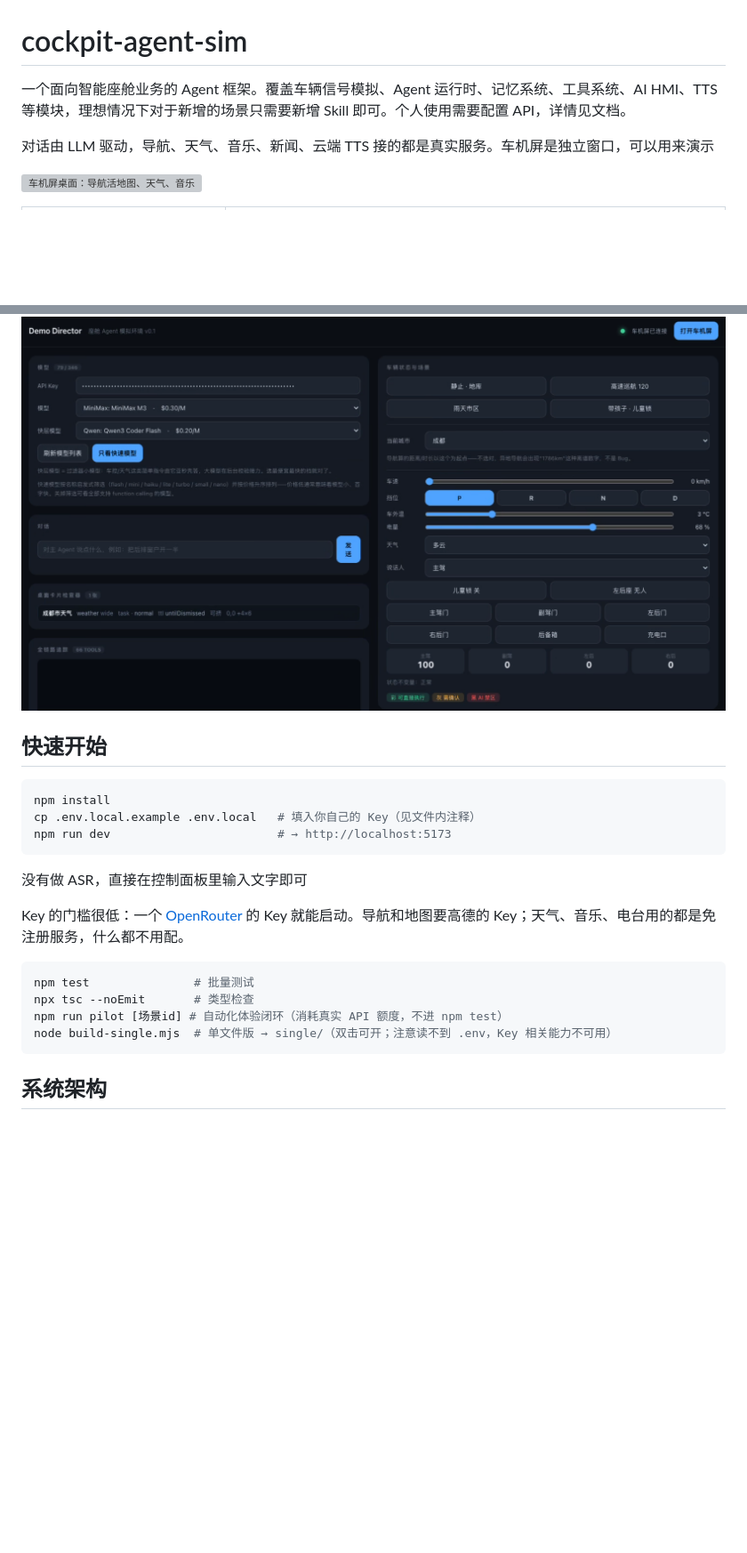
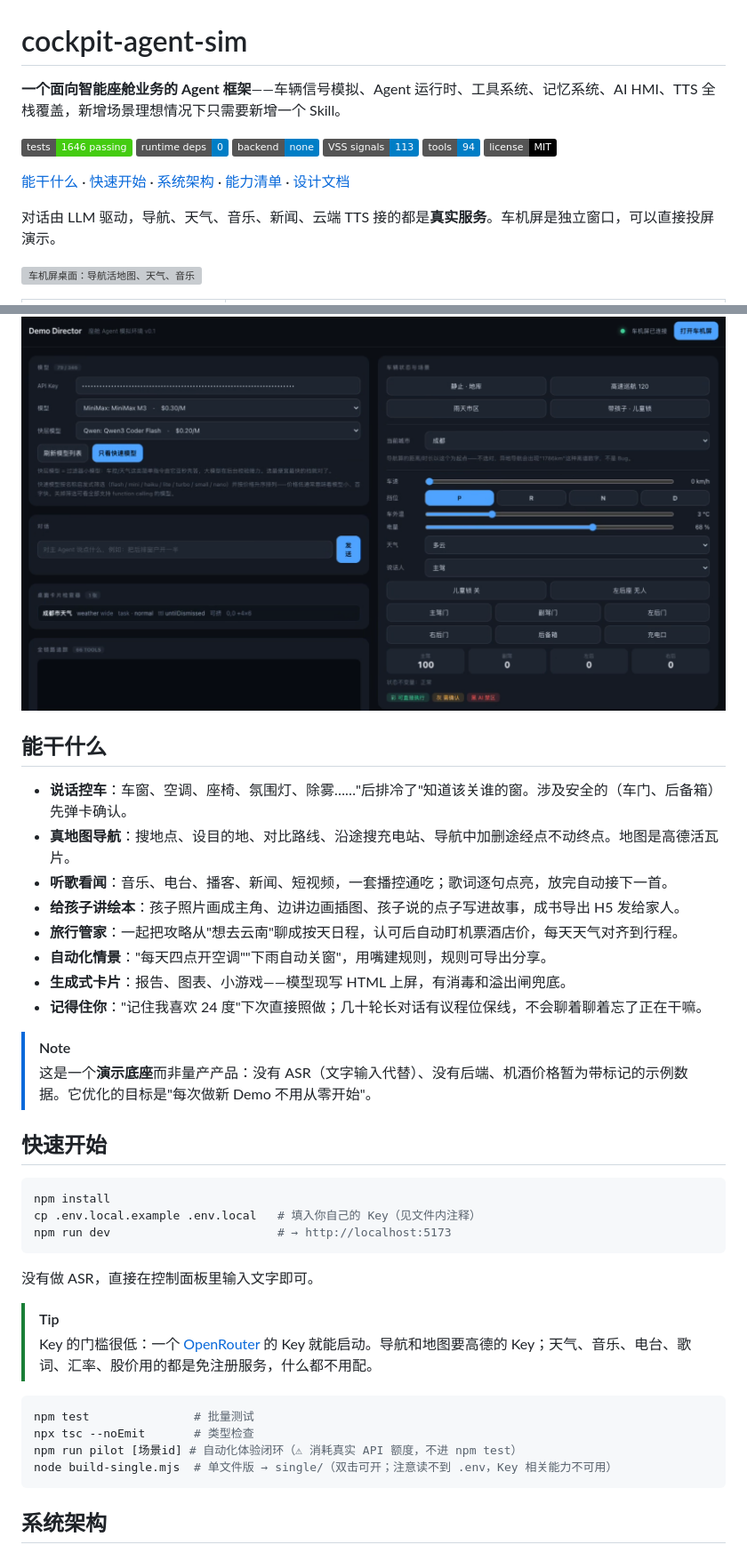
Before and after one commit to yancent-dao/cockpit-agent-sim, a Markdown page: README.md, 2 parts joined by grey strips. Shown at 89% size. Drawn GitHub-style; badges without logos; blank space fills up the shorter version; grey boxes are pictures that could not be loaded.

Commit message:
README 学习中文优秀仓库重组：定位句+徽章墙+导航行 · 新增「能干什么」特性一览 · GitHub admonition（NOTE/TIP/IMPORTANT）· 演示底座定位前置声明

````diff
--- a/README.md
+++ b/README.md
@@ -1,8 +1,19 @@
 # cockpit-agent-sim
 
-一个面向智能座舱业务的 Agent 框架。覆盖车辆信号模拟、Agent 运行时、记忆系统、工具系统、AI HMI、TTS 等模块，理想情况下对于新增的场景只需要新增 Skill 即可。个人使用需要配置 API，详情见文档。
+**一个面向智能座舱业务的 Agent 框架**——车辆信号模拟、Agent 运行时、工具系统、记忆系统、AI HMI、TTS 全栈覆盖，新增场景理想情况下只需要新增一个 Skill。
 
-对话由 LLM 驱动，导航、天气、音乐、新闻、云端 TTS 接的都是真实服务。车机屏是独立窗口，可以用来演示
+<p>
+  <img alt="tests" src="https://img.shields.io/badge/tests-1646%20passing-brightgreen" />
+  <img alt="runtime deps" src="https://img.shields.io/badge/runtime%20deps-0-blue" />
+  <img alt="backend" src="https://img.shields.io/badge/backend-none-blue" />
+  <img alt="signals" src="https://img.shields.io/badge/VSS%20signals-113-informational" />
+  <img alt="tools" src="https://img.shields.io/badge/tools-94-informational" />
+  <img alt="license" src="https://img.shields.io/badge/license-MIT-black" />
+</p>
+
+[能干什么](#能干什么) · [快速开始](#快速开始) · [系统架构](#系统架构) · [能力清单](#能力清单94-tools) · [设计文档](#设计文档)
+
+对话由 LLM 驱动，导航、天气、音乐、新闻、云端 TTS 接的都是**真实服务**。车机屏是独立窗口，可以直接投屏演示。
 
 ![车机屏桌面：导航活地图、天气、音乐](docs/screenshots/界面1.png)
 
@@ -12,6 +23,20 @@
 
 ![控制面板：模型选择、车辆状态注入、全链路追踪](docs/screenshots/控制台.png)
 
+## 能干什么
+
+- **说话控车**：车窗、空调、座椅、氛围灯、除雾……"后排冷了"知道该关谁的窗。涉及安全的（车门、后备箱）先弹卡确认。
+- **真地图导航**：搜地点、设目的地、对比路线、沿途搜充电站、导航中加删途经点不动终点。地图是高德活瓦片。
+- **听歌看闻**：音乐、电台、播客、新闻、短视频，一套播控通吃；歌词逐句点亮，放完自动接下一首。
+- **给孩子讲绘本**：孩子照片画成主角、边讲边画插图、孩子说的点子写进故事，成书导出 H5 发给家人。
+- **旅行管家**：一起把攻略从"想去云南"聊成按天日程，认可后自动盯机票酒店价，每天天气对齐到行程。
+- **自动化情景**："每天四点开空调""下雨自动关窗"，用嘴建规则，规则可导出分享。
+- **生成式卡片**：报告、图表、小游戏——模型现写 HTML 上屏，有消毒和溢出闸兜底。
+- **记得住你**："记住我喜欢 24 度"下次直接照做；几十轮长对话有议程位保线，不会聊着聊着忘了正在干嘛。
+
+> [!NOTE]
+> 这是一个**演示底座**而非量产产品：没有 ASR（文字输入代替）、没有后端、机酒价格暂为带标记的示例数据。它优化的目标是"每次做新 Demo 不用从零开始"。
+
 ## 快速开始
 
 ```bash
@@ -19,14 +44,15 @@ npm install
 cp .env.local.example .env.local   # 填入你自己的 Key（见文件内注释）
 npm run dev                        # → http://localhost:5173
 ```
-没有做 ASR，直接在控制面板里输入文字即可
+没有做 ASR，直接在控制面板里输入文字即可。
 
-Key 的门槛很低：一个 [OpenRouter](https://openrouter.ai) 的 Key 就能启动。导航和地图要高德的 Key；天气、音乐、电台用的都是免注册服务，什么都不用配。
+> [!TIP]
+> Key 的门槛很低：一个 [OpenRouter](https://openrouter.ai) 的 Key 就能启动。导航和地图要高德的 Key；天气、音乐、电台、歌词、汇率、股价用的都是免注册服务，什么都不用配。
 
 ```bash
 npm test               # 批量测试
 npx tsc --noEmit       # 类型检查
-npm run pilot [场景id] # 自动化体验闭环（消耗真实 API 额度，不进 npm test）
+npm run pilot [场景id] # 自动化体验闭环（⚠ 消耗真实 API 额度，不进 npm test）
 node build-single.mjs  # 单文件版 → single/（双击可开；注意读不到 .env，Key 相关能力不可用）
 ```
 
````
Also changed, not shown: other parts of README.md (+2 -1 lines).
